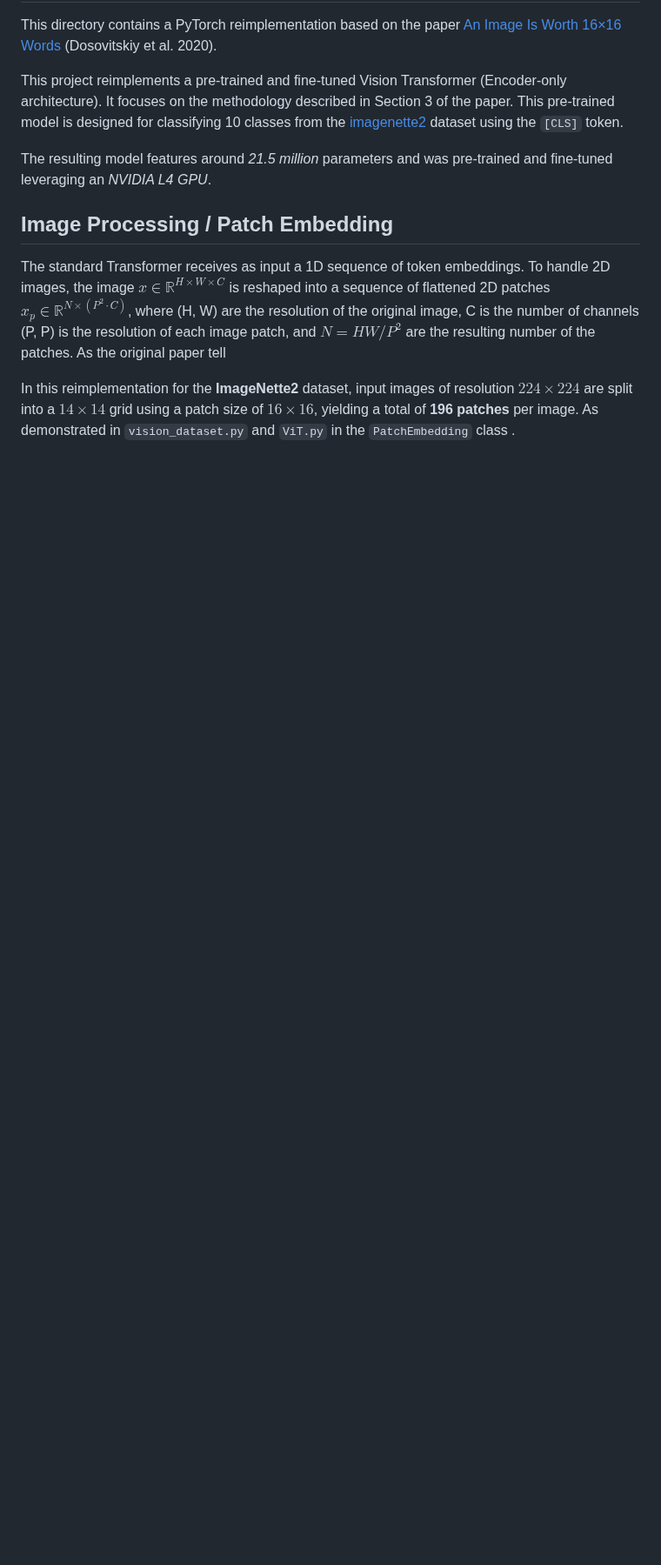
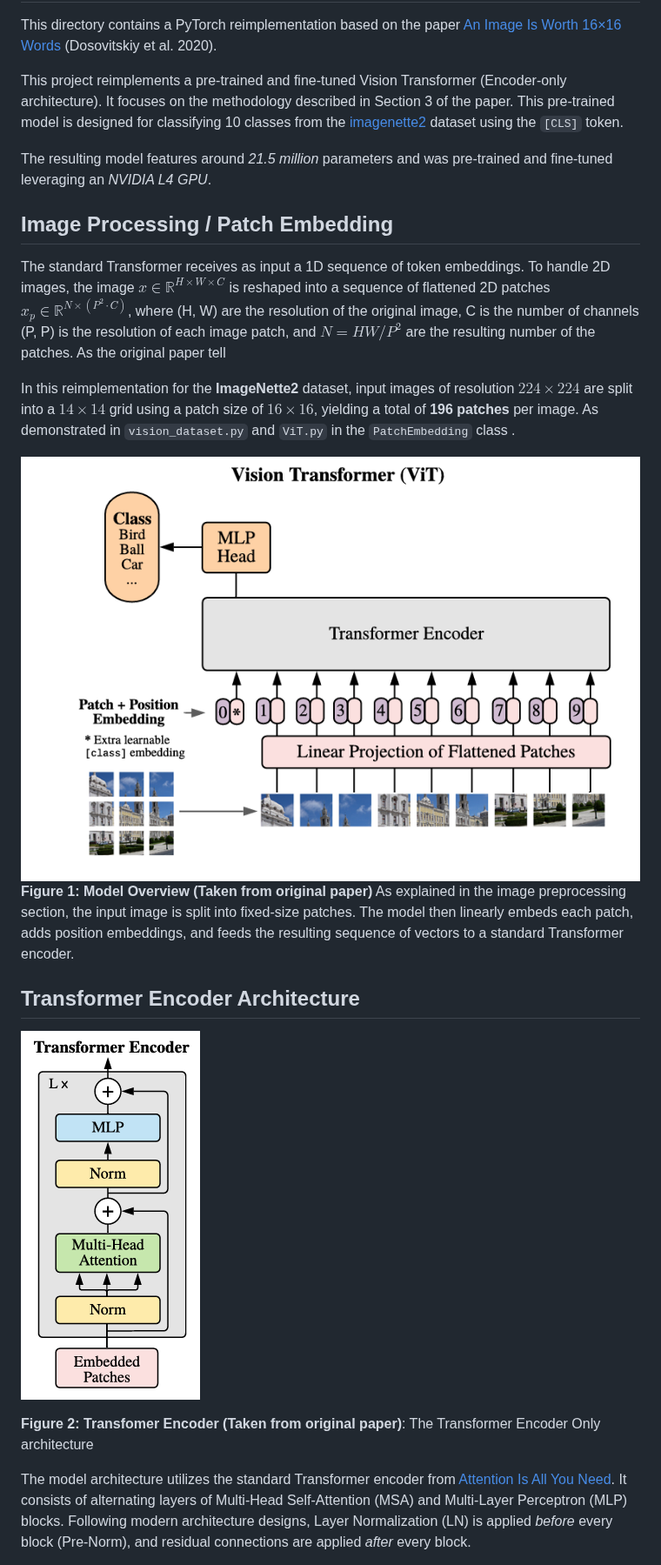
Before and after one commit to Fasmanuel2002/Paper-Reimplementations, a Markdown page: 04_An_Image_Is_Worth_16x16_Words/README.md, the part around one of its changes. Shown at 87% size. Drawn GitHub-style; pictures changed too: assets/TransformerEncoderOnly_VIT.png (added), assets/Vision_transformer_patch_embedding.png (added); blank space fills up the shorter version.

Commit message:
Feat: Addetd the photos of the README and added the explocation of the architecture

```diff
--- a/04_An_Image_Is_Worth_16x16_Words/README.md
+++ b/04_An_Image_Is_Worth_16x16_Words/README.md
@@ -11,3 +11,17 @@ The standard Transformer receives as input a 1D sequence of token embeddings. To
 
 
 In this reimplementation for the **ImageNette2** dataset, input images of resolution $224 \times 224$ are split into a $14 \times 14$ grid using a patch size of $16 \times 16$, yielding a total of **196 patches** per image. As demonstrated in `vision_dataset.py` and `ViT.py` in the `PatchEmbedding` class .
+
+
+
+![vision_transformer_overview](../assets/Vision_transformer_patch_embedding.png)
+**Figure 1: Model Overview (Taken from original paper)** As explained in the image preprocessing section, the input image is split into fixed-size patches. The model then linearly embeds each patch, adds position embeddings, and feeds the resulting sequence of vectors to a standard Transformer encoder.
+
+## Transformer Encoder Architecture
+![vision_transformer_encoder_only](../assets/TransformerEncoderOnly_VIT.png)
+
+**Figure 2: Transfomer Encoder (Taken from original paper)**: The Transformer Encoder Only architecture
+
+
+The model architecture utilizes the standard Transformer encoder from [Attention Is All You Need](https://arxiv.org/abs/1706.03762). It consists of alternating layers of Multi-Head Self-Attention (MSA) and Multi-Layer Perceptron (MLP) blocks. Following modern architecture designs, Layer Normalization (LN) is applied *before* every block (Pre-Norm), and residual connections are applied *after* every block.
+
```
Also changed, not shown: other parts of 04_An_Image_Is_Worth_16x16_Words/README.md (+29 -0 lines), 1 other file.
